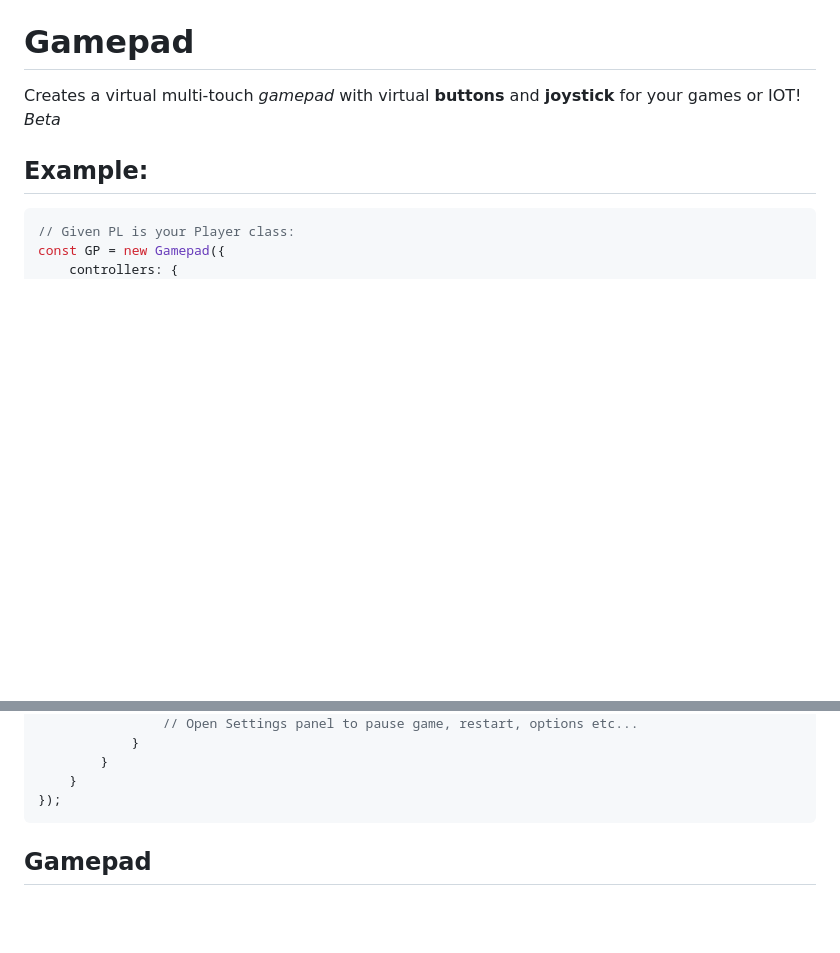
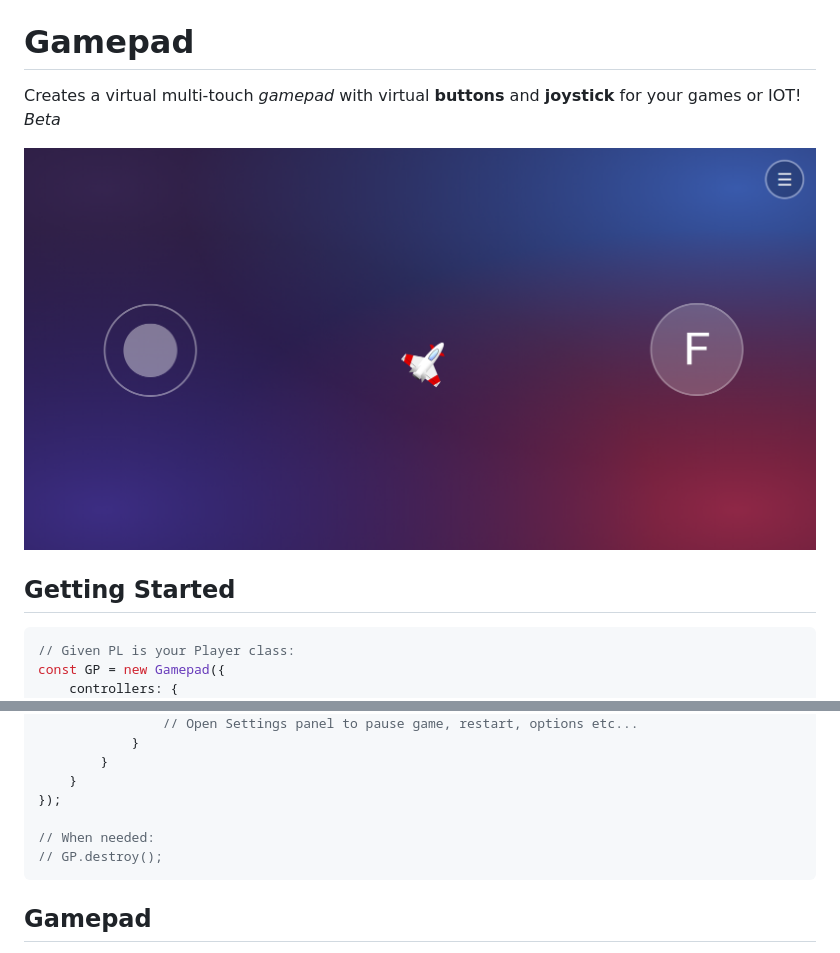
Before and after one commit to rokobuljan/gamepad, a Markdown page: readme.md, 2 parts joined by grey strips. GitHub-like rendering; pictures changed too: gamepad-js.png (added); blank space fills up the shorter version.

Commit message:
Add iamge example

````diff
--- a/readme.md
+++ b/readme.md
@@ -3,7 +3,9 @@
 Creates a virtual multi-touch *gamepad* with virtual **buttons** and **joystick** for your games or IOT!
 *Beta*
 
-## Example:
+![JavaScript Virtual Gamepad Controller With Joystick](gamepad-js.png)
+
+## Getting Started
 
 ```js
 // Given PL is your Player class:
@@ -65,6 +67,9 @@ const GP = new Gamepad({
         }
     }
 });
+
+// When needed:
+// GP.destroy();
 ```
 
 
````
